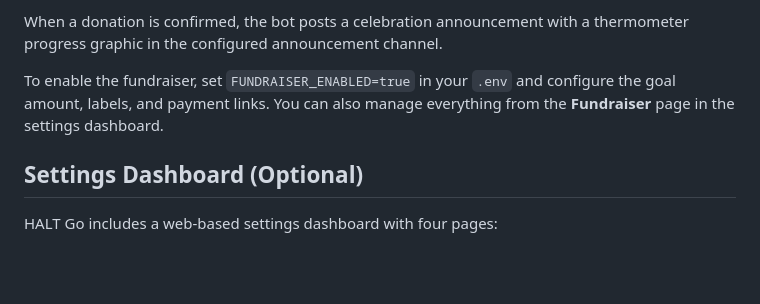
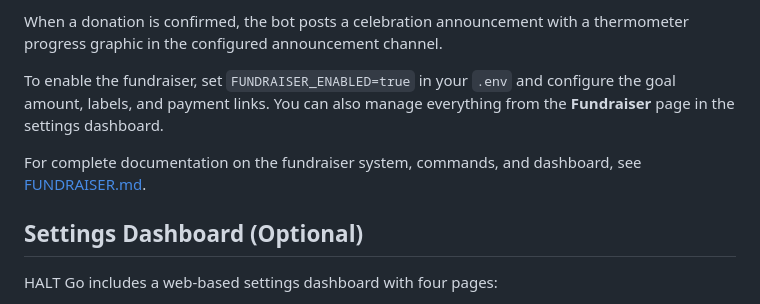
Before and after one commit to AlannaBurke/halt-discord-game, a Markdown page: README.md, the part around the change. Rendered like a GitHub page; blank space fills up the shorter version.

```diff
--- a/README.md
+++ b/README.md
@@ -223,6 +223,8 @@ When a donation is confirmed, the bot posts a celebration announcement with a th
 
 To enable the fundraiser, set `FUNDRAISER_ENABLED=true` in your `.env` and configure the goal amount, labels, and payment links. You can also manage everything from the **Fundraiser** page in the settings dashboard.
 
+For complete documentation on the fundraiser system, commands, and dashboard, see [FUNDRAISER.md](FUNDRAISER.md).
+
 ## Settings Dashboard (Optional)
 
 HALT Go includes a web-based settings dashboard with four pages:
```
Also changed, not shown: ARCHITECTURE.md (+13 -4 lines), FUNDRAISER.md (added, +84 -0 lines).
